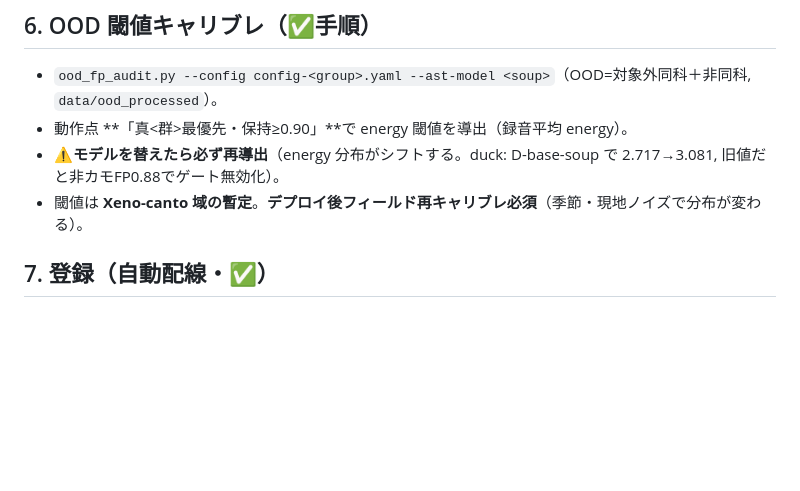
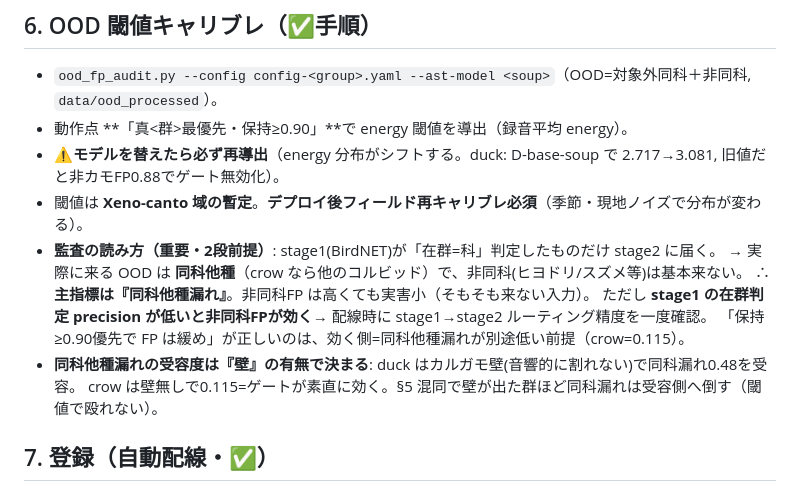
Before and after one commit to mushipi/bird-fine-classifier, a Markdown page: docs/group_classifier_playbook.md, the part around the change. Drawn GitHub-style; blank space fills up the shorter version.

Commit message:
docs(playbook): §6 にOOD監査の読み方を追記(2段前提)
主指標は同科他種漏れ(stage1が在群=科を前置フィルタするので非同科は基本来ない)。
非同科FPはstage1のルーティングprecision次第。同科他種漏れの受容度は壁(音響的に
割れないペア)の有無で決まる(duck:カルガモ壁0.48受容 / crow:壁無し0.115)。

Co-Authored-By: Claude Opus 4.8 <noreply@anthropic.com>

```diff
--- a/docs/group_classifier_playbook.md
+++ b/docs/group_classifier_playbook.md
@@ -92,6 +92,13 @@ scripts/build_group.sh register  --config config-<group>.yaml
 - 動作点 **「真<群>最優先・保持≥0.90」**で energy 閾値を導出（録音平均 energy）。
 - ⚠**モデルを替えたら必ず再導出**（energy 分布がシフトする。duck: D-base-soup で 2.717→3.081, 旧値だと非カモFP0.88でゲート無効化）。
 - 閾値は **Xeno-canto 域の暫定**。**デプロイ後フィールド再キャリブレ必須**（季節・現地ノイズで分布が変わる）。
+- **監査の読み方（重要・2段前提）**: stage1(BirdNET)が「在群=科」判定したものだけ stage2 に届く。
+  → 実際に来る OOD は **同科他種**（crow なら他のコルビッド）で、非同科(ヒヨドリ/スズメ等)は基本来ない。
+  ∴ **主指標は『同科他種漏れ』**。非同科FP は高くても実害小（そもそも来ない入力）。
+  ただし **stage1 の在群判定 precision が低いと非同科FPが効く**→ 配線時に stage1→stage2 ルーティング精度を一度確認。
+  「保持≥0.90優先で FP は緩め」が正しいのは、効く側=同科他種漏れが別途低い前提（crow=0.115）。
+- **同科他種漏れの受容度は『壁』の有無で決まる**: duck はカルガモ壁(音響的に割れない)で同科漏れ0.48を受容。
+  crow は壁無しで0.115=ゲートが素直に効く。§5 混同で壁が出た群ほど同科漏れは受容側へ倒す（閾値で殴れない）。
 
 ## 7. 登録（自動配線・✅）
 - `species_taxonomy.yaml` の `<group>.pipeline`: `stage2_model` / `energy_threshold` / `energy_temperature:1.0`。複合あれば `display_groups`。
```
